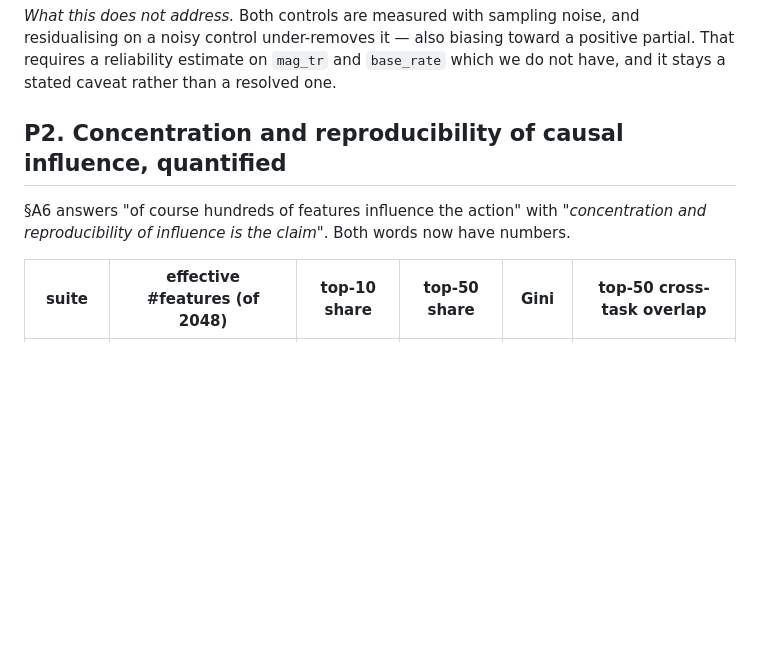
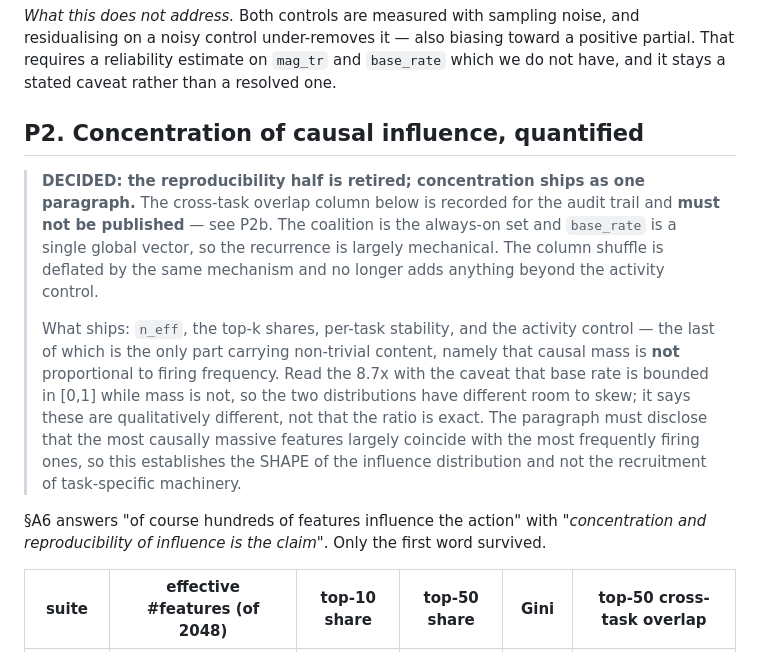
Before and after one commit to hvnsel/MrVLA, a Markdown page: results.md, the part around the change. Rendered like a GitHub page; blank space fills up the shorter version.

Commit message:
Retire P2's reproducibility claim; concentration ships as one paragraph
Records the decision following P2b. The cross-task overlap figures stay in the
file for the audit trail but are marked not-for-publication: the coalition is the
always-on set and base_rate is a single global vector, so the recurrence is
largely mechanical.

Also downgrades the column-shuffle control. It detects that concentration
requires cross-task feature identity, but P2b shows that identity is firing
identity -- always-on features are large on every task, so their column sums
survive unshuffled and collapse when shuffled. It is explained by the same
mechanism as the claim it was meant to support and no longer adds anything
beyond the activity control.

What ships is n_eff, the top-k shares, per-task stability, and the activity
control, which is now the only part carrying non-trivial content: if every
feature contributed the same average |phi| when it fired, mass would be exactly
proportional to base rate and the two concentration figures would match. They do
not, so features differ in per-firing impact and not only in firing frequency.
The bounded-versus-unbounded caveat on that comparison matters more now that it
is the only such number left.

Co-Authored-By: Claude Opus 5 <noreply@anthropic.com>
Claude-Session: https://claude.ai/code/session_017FtXFuCwb7SKtxhypxG1bV

```diff
--- a/results.md
+++ b/results.md
@@ -344,10 +344,25 @@ on a noisy control under-removes it — also biasing toward a positive partial.
 reliability estimate on `mag_tr` and `base_rate` which we do not have, and it stays a stated
 caveat rather than a resolved one.
 
-## P2. Concentration and reproducibility of causal influence, quantified
+## P2. Concentration of causal influence, quantified
+
+> **DECIDED: the reproducibility half is retired; concentration ships as one paragraph.**
+> The cross-task overlap column below is recorded for the audit trail and **must not be
+> published** — see P2b. The coalition is the always-on set and `base_rate` is a single global
+> vector, so the recurrence is largely mechanical. The column shuffle is deflated by the same
+> mechanism and no longer adds anything beyond the activity control.
+>
+> What ships: `n_eff`, the top-k shares, per-task stability, and the activity control — the last
+> of which is the only part carrying non-trivial content, namely that causal mass is **not**
+> proportional to firing frequency. Read the 8.7x with the caveat that base rate is bounded in
+> [0,1] while mass is not, so the two distributions have different room to skew; it says these
+> are qualitatively different, not that the ratio is exact. The paragraph must disclose that the
+> most causally massive features largely coincide with the most frequently firing ones, so this
+> establishes the SHAPE of the influence distribution and not the recruitment of task-specific
+> machinery.
 
 §A6 answers "of course hundreds of features influence the action" with *"concentration and
-reproducibility of influence is the claim"*. Both words now have numbers.
+reproducibility of influence is the claim"*. Only the first word survived.
 
 | suite | effective #features (of 2048) | top-10 share | top-50 share | Gini | top-50 cross-task overlap |
 |---|---|---|---|---|---|
```
